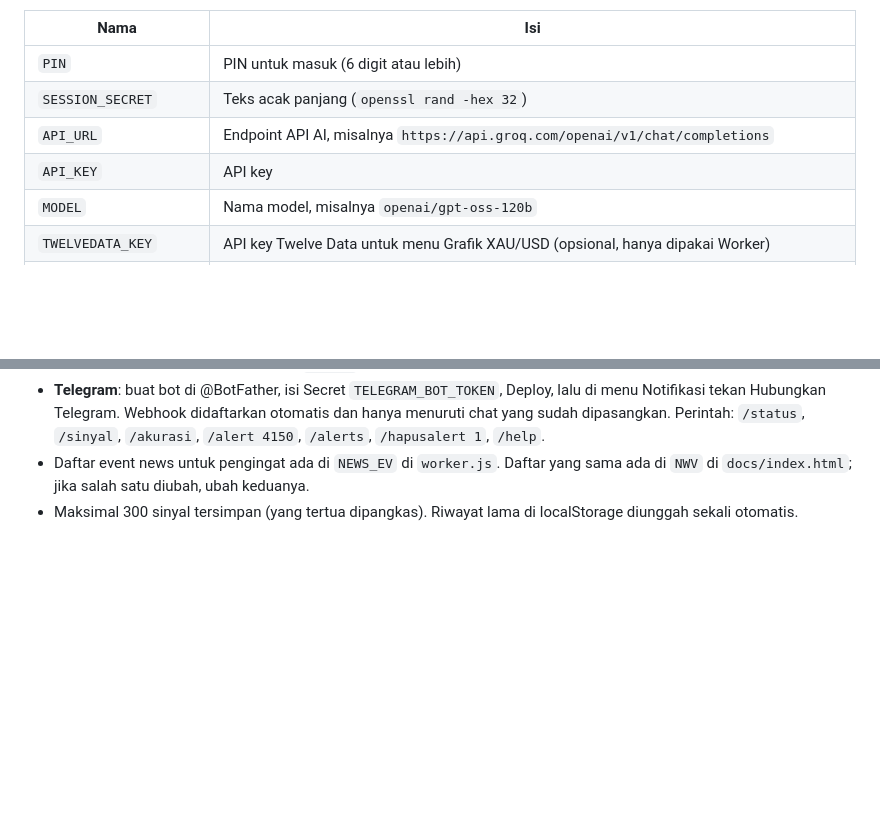
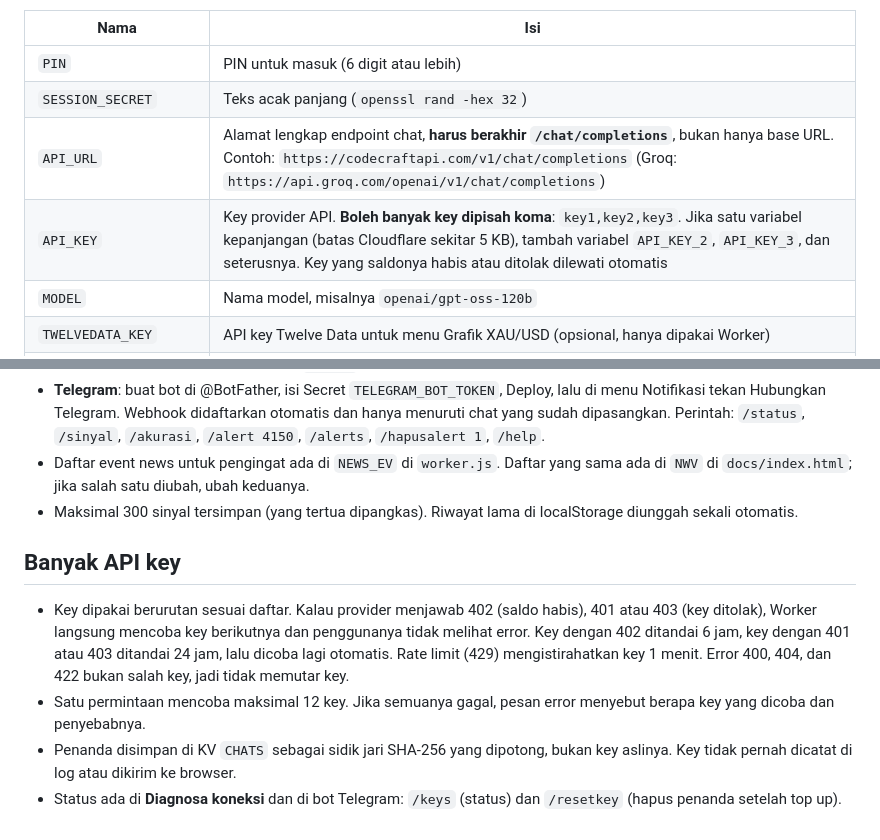
Before and after one commit to didinska21/web-chatbot, a Markdown page: README.md, 2 parts joined by grey strips. Rendered like a GitHub page; blank space fills up the shorter version.

```diff
--- a/README.md
+++ b/README.md
@@ -29,8 +29,8 @@ web-chatbot/
 |---|---|
 | `PIN` | PIN untuk masuk (6 digit atau lebih) |
 | `SESSION_SECRET` | Teks acak panjang (`openssl rand -hex 32`) |
-| `API_URL` | Endpoint API AI, misalnya `https://api.groq.com/openai/v1/chat/completions` |
-| `API_KEY` | API key |
+| `API_URL` | Alamat lengkap endpoint chat, **harus berakhir `/chat/completions`**, bukan hanya base URL. Contoh: `https://codecraftapi.com/v1/chat/completions` (Groq: `https://api.groq.com/openai/v1/chat/completions`) |
+| `API_KEY` | Key provider API. **Boleh banyak key dipisah koma**: `key1,key2,key3`. Jika satu variabel kepanjangan (batas Cloudflare sekitar 5 KB), tambah variabel `API_KEY_2`, `API_KEY_3`, dan seterusnya. Key yang saldonya habis atau ditolak dilewati otomatis |
 | `MODEL` | Nama model, misalnya `openai/gpt-oss-120b` |
 | `TWELVEDATA_KEY` | API key Twelve Data untuk menu Grafik XAU/USD (opsional, hanya dipakai Worker) |
 | `GUEST_TRIAL_MIN` | Opsional. Lama trial kode tamu dalam menit (bawaan 60) |
@@ -98,3 +98,10 @@ Analisa AI memakai jalur khusus tanpa batas 60 detik: Worker langsung membuka st
 - **Telegram**: buat bot di @BotFather, isi Secret `TELEGRAM_BOT_TOKEN`, Deploy, lalu di menu Notifikasi tekan Hubungkan Telegram. Webhook didaftarkan otomatis dan hanya menuruti chat yang sudah dipasangkan. Perintah: `/status`, `/sinyal`, `/akurasi`, `/alert 4150`, `/alerts`, `/hapusalert 1`, `/help`.
 - Daftar event news untuk pengingat ada di `NEWS_EV` di `worker.js`. Daftar yang sama ada di `NWV` di `docs/index.html`; jika salah satu diubah, ubah keduanya.
 - Maksimal 300 sinyal tersimpan (yang tertua dipangkas). Riwayat lama di localStorage diunggah sekali otomatis.
+
+## Banyak API key
+
+- Key dipakai berurutan sesuai daftar. Kalau provider menjawab 402 (saldo habis), 401 atau 403 (key ditolak), Worker langsung mencoba key berikutnya dan penggunanya tidak melihat error. Key dengan 402 ditandai 6 jam, key dengan 401 atau 403 ditandai 24 jam, lalu dicoba lagi otomatis. Rate limit (429) mengistirahatkan key 1 menit. Error 400, 404, dan 422 bukan salah key, jadi tidak memutar key.
+- Satu permintaan mencoba maksimal 12 key. Jika semuanya gagal, pesan error menyebut berapa key yang dicoba dan penyebabnya.
+- Penanda disimpan di KV `CHATS` sebagai sidik jari SHA-256 yang dipotong, bukan key aslinya. Key tidak pernah dicatat di log atau dikirim ke browser.
+- Status ada di **Diagnosa koneksi** dan di bot Telegram: `/keys` (status) dan `/resetkey` (hapus penanda setelah top up).
```
